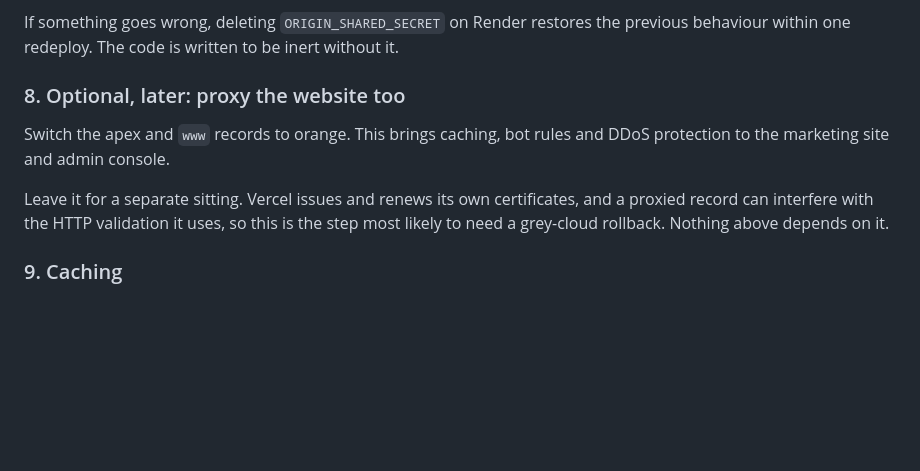
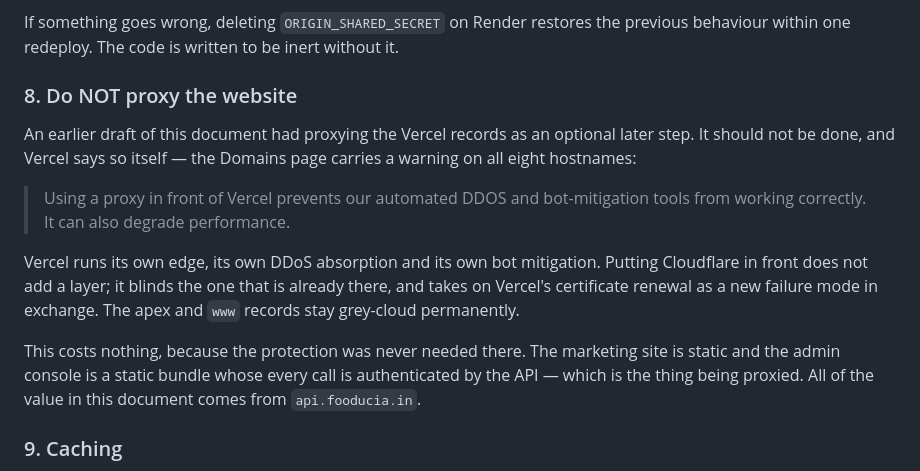
Before and after one commit to praneethreddykiwik/Farm-To-Flat, a Markdown page: docs/cloudflare.md, the part around the change. Rendered like a GitHub page; blank space fills up the shorter version.

Commit message:
docs(cloudflare): never proxy the Vercel records — Vercel's own mitigation is the thing it would blind
Co-Authored-By: Claude Opus 5 <noreply@anthropic.com>

```diff
--- a/docs/cloudflare.md
+++ b/docs/cloudflare.md
@@ -200,14 +200,23 @@ resolves, but it no longer serves anyone who skipped the edge.
 If something goes wrong, deleting `ORIGIN_SHARED_SECRET` on Render restores the previous behaviour
 within one redeploy. The code is written to be inert without it.
 
-### 8. Optional, later: proxy the website too
+### 8. Do NOT proxy the website
 
-Switch the apex and `www` records to orange. This brings caching, bot rules and DDoS protection to
-the marketing site and admin console.
+An earlier draft of this document had proxying the Vercel records as an optional later step. It
+should not be done, and Vercel says so itself — the Domains page carries a warning on all eight
+hostnames:
 
-Leave it for a separate sitting. Vercel issues and renews its own certificates, and a proxied
-record can interfere with the HTTP validation it uses, so this is the step most likely to need a
-grey-cloud rollback. Nothing above depends on it.
+> Using a proxy in front of Vercel prevents our automated DDOS and bot-mitigation tools from
+> working correctly. It can also degrade performance.
+
+Vercel runs its own edge, its own DDoS absorption and its own bot mitigation. Putting Cloudflare
+in front does not add a layer; it blinds the one that is already there, and takes on Vercel's
+certificate renewal as a new failure mode in exchange. The apex and `www` records stay grey-cloud
+permanently.
+
+This costs nothing, because the protection was never needed there. The marketing site is static
+and the admin console is a static bundle whose every call is authenticated by the API — which is
+the thing being proxied. All of the value in this document comes from `api.fooducia.in`.
 
 ### 9. Caching
 
```
